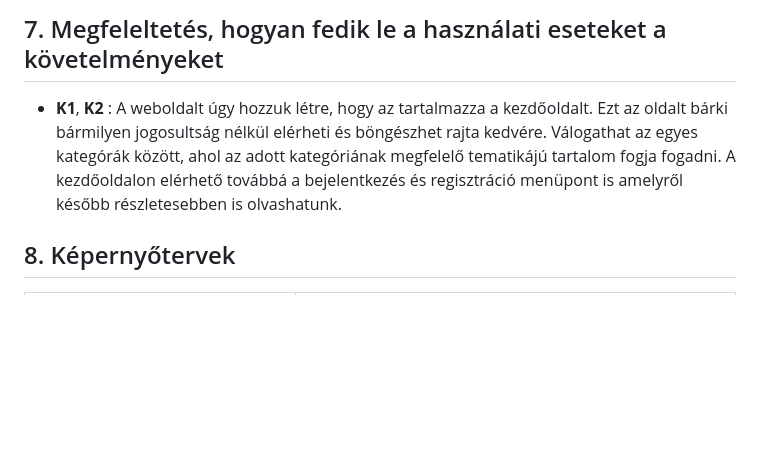
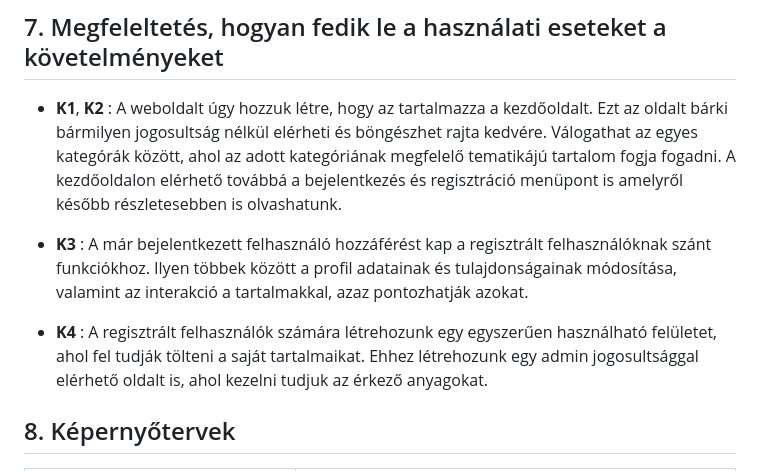
Before and after one commit to Drntth/rozsdas_rakollo, a Markdown page: Doc/funkspec.md, the part around the change. Drawn GitHub-style; blank space fills up the shorter version.

Commit message:
Funkspec megfeleltetes k3-k4

```diff
--- a/Doc/funkspec.md
+++ b/Doc/funkspec.md
@@ -122,6 +122,12 @@ Ezt az oldalt bárki bármilyen jogosultság nélkül elérheti és böngészhet
 Válogathat az egyes kategórák között, ahol az adott kategóriának megfelelő tematikájú tartalom fogja fogadni.
 A kezdőoldalon elérhető továbbá a bejelentkezés és regisztráció menüpont is amelyről később részletesebben is olvashatunk.
 
++ **K3** : A már bejelentkezett felhasználó hozzáférést kap a regisztrált felhasználóknak szánt funkciókhoz.
+Ilyen többek között a profil adatainak és tulajdonságainak módosítása, valamint az interakció a tartalmakkal, azaz pontozhatják azokat.
+
++ **K4** : A regisztrált felhasználók számára létrehozunk egy egyszerűen használható felületet, ahol fel tudják tölteni a saját tartalmaikat.
+Ehhez létrehozunk egy admin jogosultsággal elérhető oldalt is, ahol kezelni tudjuk az érkező anyagokat.
+
 ## 8. Képernyőtervek
 
 | Kép | Leírás |
```
